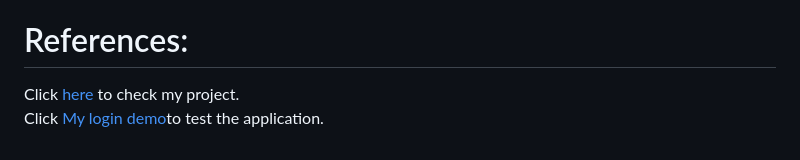
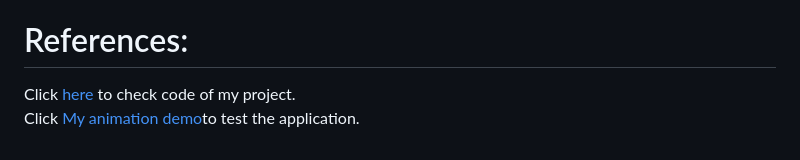
Before and after one commit to BoXi9252/BoXi9252-repo-02, a Markdown page: README.md, the part around the change. Rendered like a GitHub page.

```diff
--- a/README.md
+++ b/README.md
@@ -132,5 +132,5 @@ document.addEventListener('DOMContentLoaded', function () {
     * Stage the changes:git add. ;
     * Commit these changes and push them to the remote GitHub repo:git push origin main;
 # References:
-Click [here](https://github.com/BoXi9252/BoXi9252-repo-02) to check my project.<br>
-Click [My login demo](http://127.0.0.1:5500/assignment/assignment-3/LOG%20IN.html)to test the application.
+Click [here](https://github.com/BoXi9252/BoXi9252-repo-02) to check code of my project.<br>
+Click [My animation demo](http://127.0.0.1:5500/assignment/assignment-3/LOG%20IN.html)to test the application.
```
